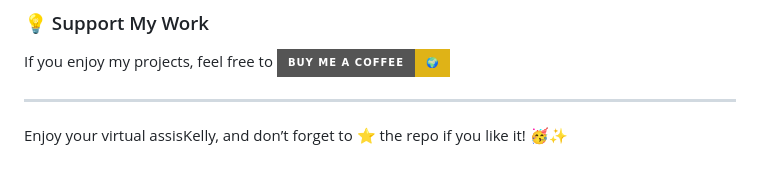
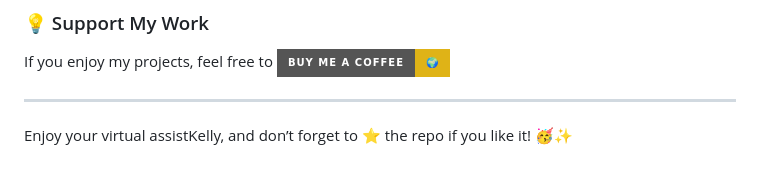
Before and after one commit to KelvCodes/Kelly---Virtual-Assistant, a Markdown page: README.md, the part around the change. Rendered like a GitHub page; badges without logos.

```diff
--- a/README.md
+++ b/README.md
@@ -91,4 +91,4 @@ Have feedback, ideas, or just want to chat? Reach out to me:
 If you enjoy my projects, feel free to [![Buy Me A Coffee](https://img.shields.io/badge/Buy%20Me%20A%20Coffee-%F0%9F%8C%8D-yellow?style=for-the-badge&logo=buy-me-a-coffee&logoColor=black)](https://www.buymeacoffee.com/kelvcodes)
 
 ---
-Enjoy your virtual assisKelly, and don’t forget to ⭐ the repo if you like it! 🥳✨
+Enjoy your virtual assistKelly, and don’t forget to ⭐ the repo if you like it! 🥳✨
```
